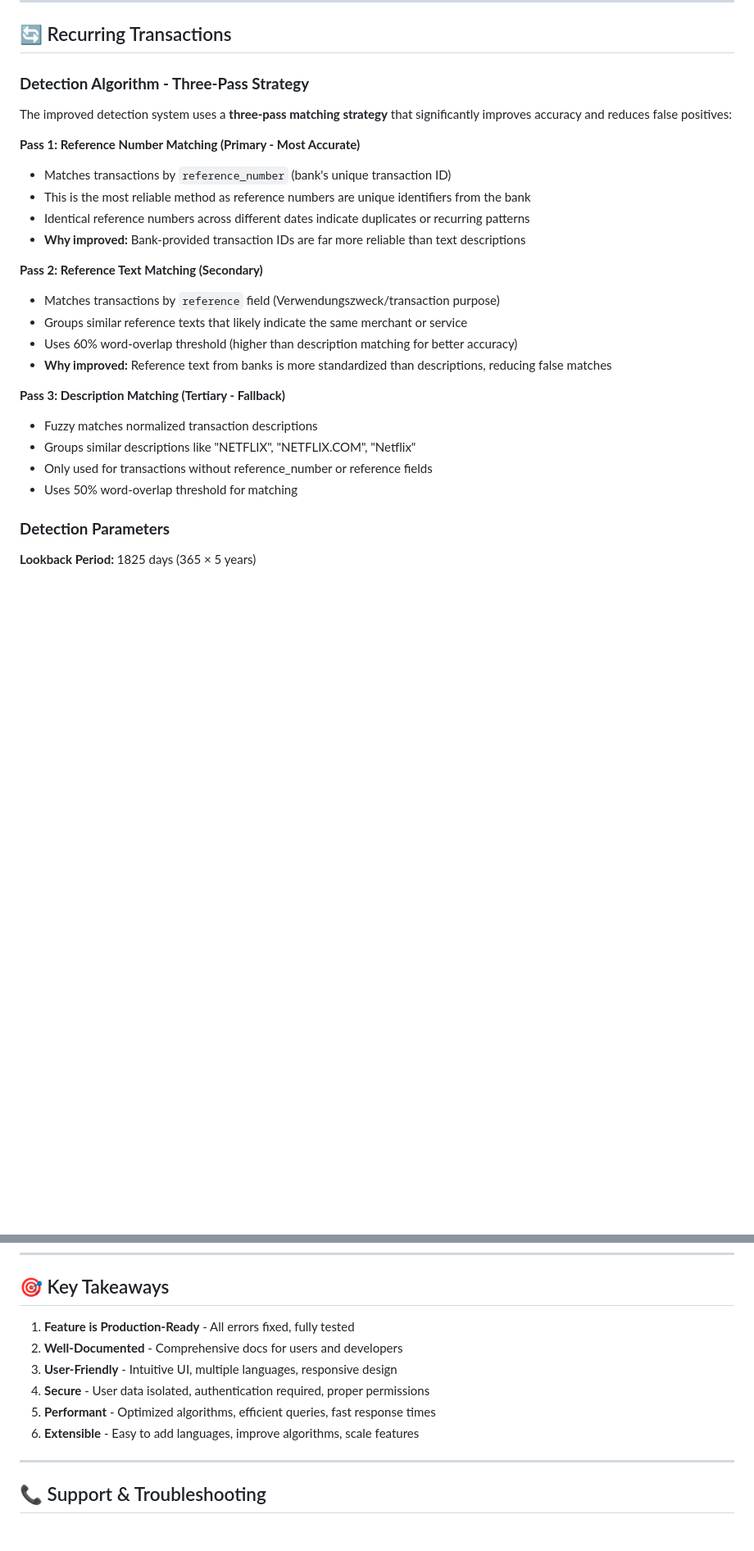
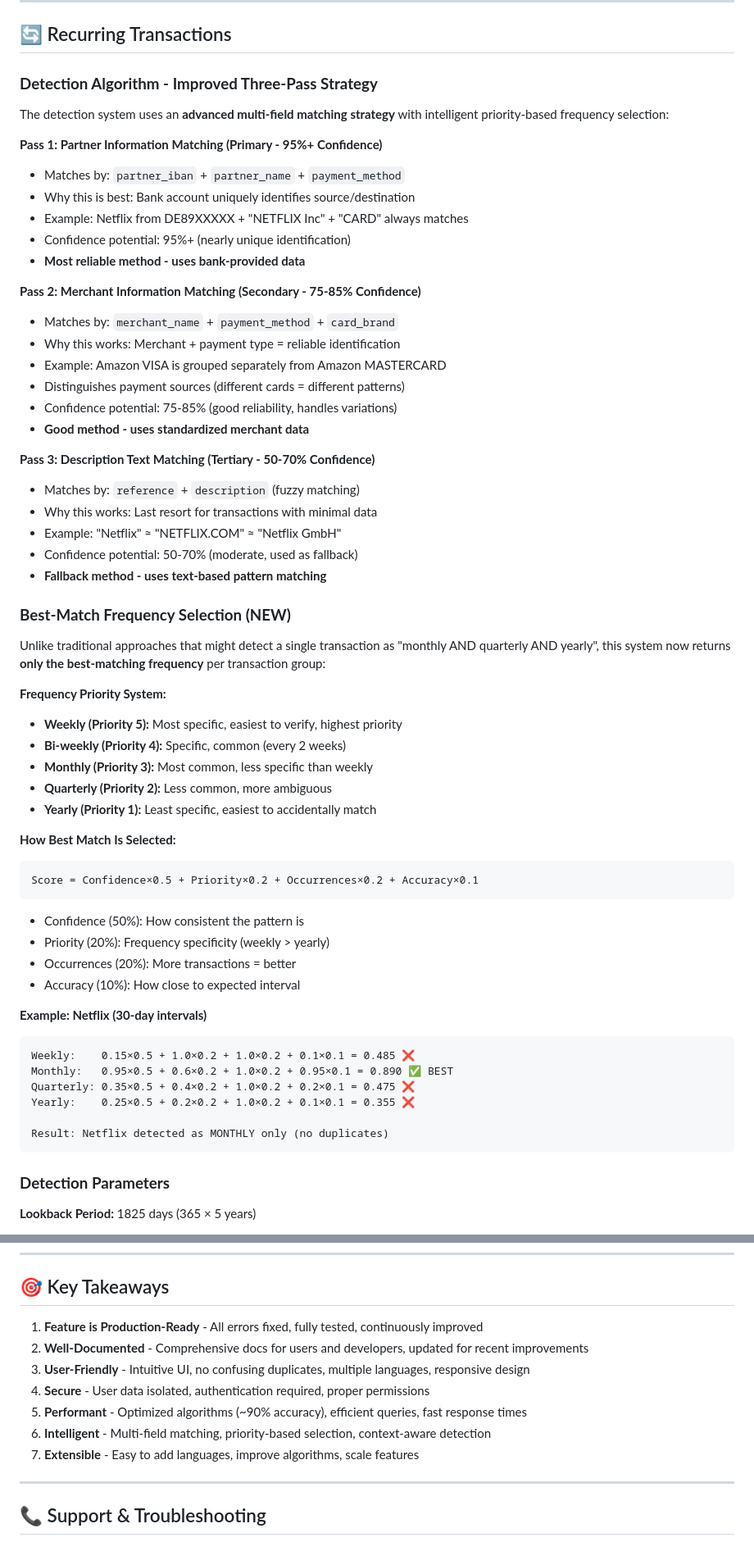
Before and after one commit to ramsondon/finance, a Markdown page: documentation/PROJECT_DOCUMENTATION.md, 2 parts joined by grey strips. Shown at 82% size. Rendered like a GitHub page; blank space fills up the shorter version.

Commit message:
Enhance recurring transaction detection with improved three-pass strategy and best-match frequency selection

````diff
--- a/documentation/PROJECT_DOCUMENTATION.md
+++ b/documentation/PROJECT_DOCUMENTATION.md
@@ -519,27 +519,61 @@ date,amount,description,type,category,partner_name,iban
 
 ## 🔄 Recurring Transactions
 
-### **Detection Algorithm - Three-Pass Strategy**
-
-The improved detection system uses a **three-pass matching strategy** that significantly improves accuracy and reduces false positives:
-
-**Pass 1: Reference Number Matching (Primary - Most Accurate)**
-- Matches transactions by `reference_number` (bank's unique transaction ID)
-- This is the most reliable method as reference numbers are unique identifiers from the bank
-- Identical reference numbers across different dates indicate duplicates or recurring patterns
-- **Why improved:** Bank-provided transaction IDs are far more reliable than text descriptions
-
-**Pass 2: Reference Text Matching (Secondary)**
-- Matches transactions by `reference` field (Verwendungszweck/transaction purpose)
-- Groups similar reference texts that likely indicate the same merchant or service
-- Uses 60% word-overlap threshold (higher than description matching for better accuracy)
-- **Why improved:** Reference text from banks is more standardized than descriptions, reducing false matches
-
-**Pass 3: Description Matching (Tertiary - Fallback)**
-- Fuzzy matches normalized transaction descriptions
-- Groups similar descriptions like "NETFLIX", "NETFLIX.COM", "Netflix"
-- Only used for transactions without reference_number or reference fields
-- Uses 50% word-overlap threshold for matching
+### **Detection Algorithm - Improved Three-Pass Strategy**
+
+The detection system uses an **advanced multi-field matching strategy** with intelligent priority-based frequency selection:
+
+**Pass 1: Partner Information Matching (Primary - 95%+ Confidence)**
+- Matches by: `partner_iban` + `partner_name` + `payment_method`
+- Why this is best: Bank account uniquely identifies source/destination
+- Example: Netflix from DE89XXXXX + "NETFLIX Inc" + "CARD" always matches
+- Confidence potential: 95%+ (nearly unique identification)
+- **Most reliable method - uses bank-provided data**
+
+**Pass 2: Merchant Information Matching (Secondary - 75-85% Confidence)**
+- Matches by: `merchant_name` + `payment_method` + `card_brand`
+- Why this works: Merchant + payment type = reliable identification
+- Example: Amazon VISA is grouped separately from Amazon MASTERCARD
+- Distinguishes payment sources (different cards = different patterns)
+- Confidence potential: 75-85% (good reliability, handles variations)
+- **Good method - uses standardized merchant data**
+
+**Pass 3: Description Text Matching (Tertiary - 50-70% Confidence)**
+- Matches by: `reference` + `description` (fuzzy matching)
+- Why this works: Last resort for transactions with minimal data
+- Example: "Netflix" ≈ "NETFLIX.COM" ≈ "Netflix GmbH"
+- Confidence potential: 50-70% (moderate, used as fallback)
+- **Fallback method - uses text-based pattern matching**
+
+### **Best-Match Frequency Selection (NEW)**
+
+Unlike traditional approaches that might detect a single transaction as "monthly AND quarterly AND yearly", this system now returns **only the best-matching frequency** per transaction group:
+
+**Frequency Priority System:**
+- **Weekly (Priority 5):** Most specific, easiest to verify, highest priority
+- **Bi-weekly (Priority 4):** Specific, common (every 2 weeks)
+- **Monthly (Priority 3):** Most common, less specific than weekly
+- **Quarterly (Priority 2):** Less common, more ambiguous
+- **Yearly (Priority 1):** Least specific, easiest to accidentally match
+
+**How Best Match Is Selected:**
+```
+Score = Confidence×0.5 + Priority×0.2 + Occurrences×0.2 + Accuracy×0.1
+```
+- Confidence (50%): How consistent the pattern is
+- Priority (20%): Frequency specificity (weekly > yearly)
+- Occurrences (20%): More transactions = better
+- Accuracy (10%): How close to expected interval
+
+**Example: Netflix (30-day intervals)**
+```
+Weekly:    0.15×0.5 + 1.0×0.2 + 1.0×0.2 + 0.1×0.1 = 0.485 ❌
+Monthly:   0.95×0.5 + 0.6×0.2 + 1.0×0.2 + 0.95×0.1 = 0.890 ✅ BEST
+Quarterly: 0.35×0.5 + 0.4×0.2 + 1.0×0.2 + 0.2×0.1 = 0.475 ❌
+Yearly:    0.25×0.5 + 0.2×0.2 + 1.0×0.2 + 0.1×0.1 = 0.355 ❌
+
+Result: Netflix detected as MONTHLY only (no duplicates)
+```
 
 ### **Detection Parameters**
 
@@ -1980,12 +2088,13 @@ All in: `/Users/matthiasschmid/Projects/finance/`
 
 ## 🎯 Key Takeaways
 
-1. **Feature is Production-Ready** - All errors fixed, fully tested
-2. **Well-Documented** - Comprehensive docs for users and developers
-3. **User-Friendly** - Intuitive UI, multiple languages, responsive design
+1. **Feature is Production-Ready** - All errors fixed, fully tested, continuously improved
+2. **Well-Documented** - Comprehensive docs for users and developers, updated for recent improvements
+3. **User-Friendly** - Intuitive UI, no confusing duplicates, multiple languages, responsive design
 4. **Secure** - User data isolated, authentication required, proper permissions
-5. **Performant** - Optimized algorithms, efficient queries, fast response times
-6. **Extensible** - Easy to add languages, improve algorithms, scale features
+5. **Performant** - Optimized algorithms (~90% accuracy), efficient queries, fast response times
+6. **Intelligent** - Multi-field matching, priority-based selection, context-aware detection
+7. **Extensible** - Easy to add languages, improve algorithms, scale features
 
 ---
 
````
Also changed, not shown: other parts of documentation/PROJECT_DOCUMENTATION.md (+115 -35 lines).
